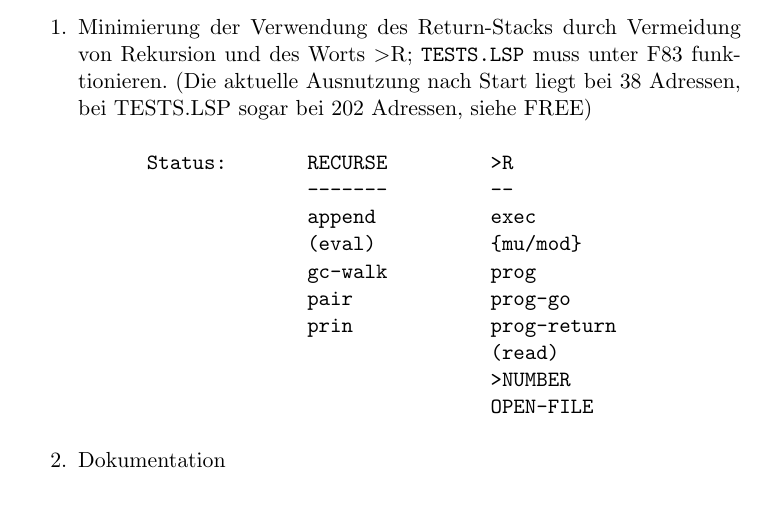
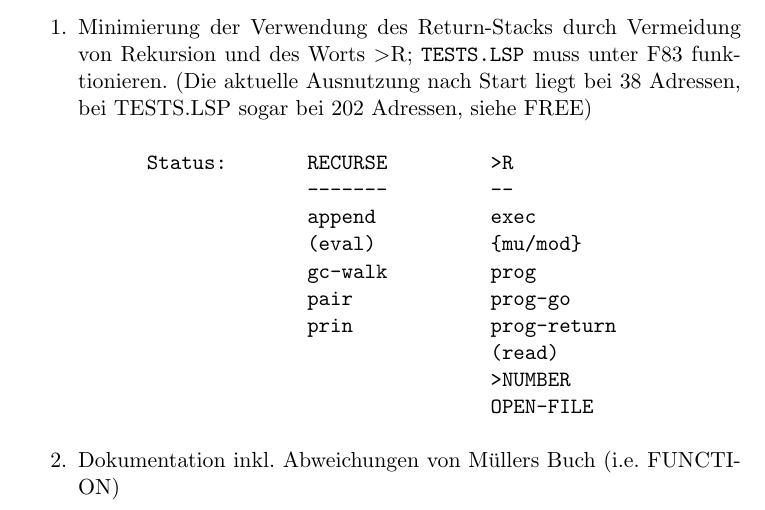
Before and after one commit to hieberst/tlisp, a LaTeX document (doc/tlisp.tex): part of page 9 of 13, cut so that both start at the same text. Compiled offline with pdfLaTeX; the source files are stored in an older character set and shown here as Unicode.

```diff
--- a/doc/tlisp.tex
+++ b/doc/tlisp.tex
@@ -345,7 +345,7 @@
                                     >NUMBER
                                     OPEN-FILE
 \end{verbatim}
-\item Dokumentation
+\item Dokumentation inkl. Abweichungen von Müllers Buch (i.e. FUNCTION)
 \end{enumerate}
 
 % Tabellenverzeichnis
```
Also changed, not shown: 2 other files.
